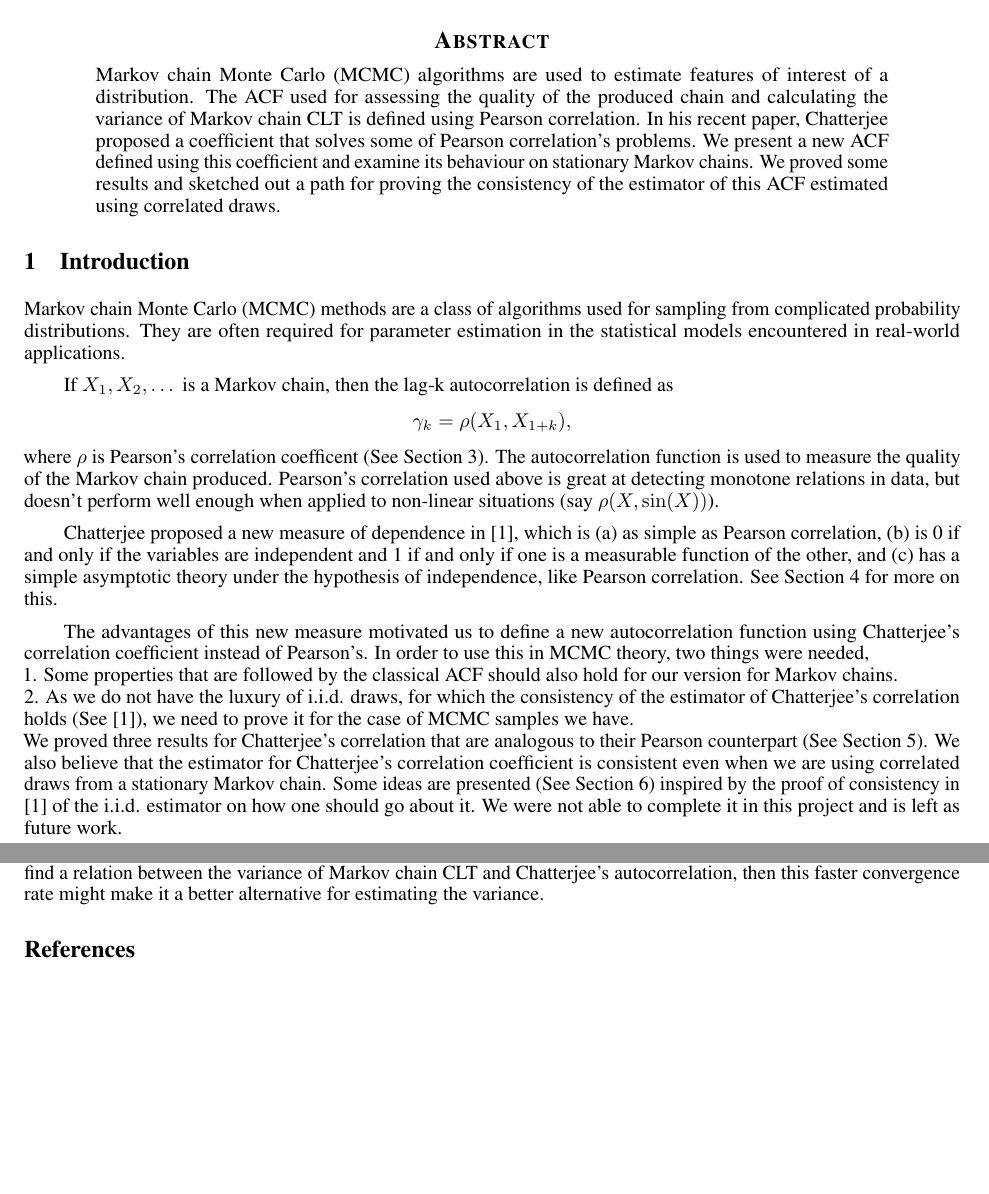
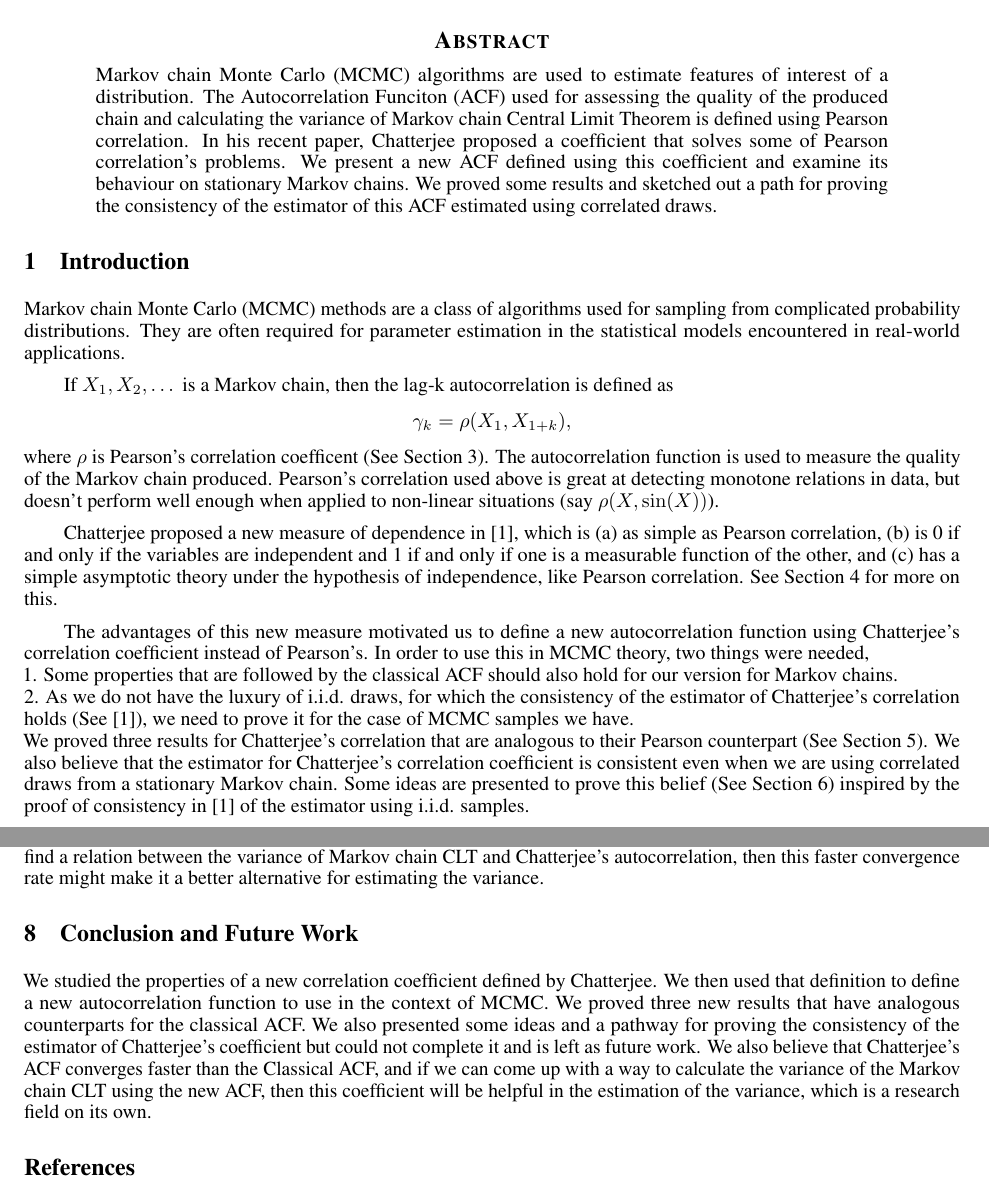
Before and after one commit to vksingh28/MCMC-chatterjee-correlation, a LaTeX paper (UGP_report_final/templateArxiv.tex): two parts of pages 1 and 9 of 9, joined at a grey line, cut so that both start at the same text, the shorter picture padded with empty space. Compiled offline with pdfLaTeX.

Commit message:
report: add conclusion

```diff
--- a/UGP_report_final/templateArxiv.tex
+++ b/UGP_report_final/templateArxiv.tex
@@ -98,7 +98,7 @@
 \maketitle
 \begin{abstract}
     Markov chain Monte Carlo (MCMC) algorithms are used to estimate features of interest of a distribution.
-    The ACF used for assessing the quality of the produced chain and calculating the variance of Markov chain CLT is defined using Pearson correlation.
+    The Autocorrelation Funciton (ACF) used for assessing the quality of the produced chain and calculating the variance of Markov chain Central Limit Theorem is defined using Pearson correlation.
     In his recent paper, Chatterjee proposed a coefficient that solves some of Pearson correlation's problems.
     We present a new ACF defined using this coefficient and examine its behaviour on stationary Markov chains.
     We proved some results and sketched out a path for proving the consistency of the estimator of this ACF estimated using correlated draws.
@@ -129,8 +129,7 @@
 		we need to prove it for the case of MCMC samples we have.\\
 	We proved three results for Chatterjee's correlation that are analogous to their Pearson counterpart (See Section 5).
 	We also believe that the estimator for Chatterjee's correlation coefficient is consistent even when we are using correlated draws from a stationary Markov chain.
-	Some ideas are presented (See Section 6) inspired by the proof of consistency in \cite{chatterjee2020sourav} of the i.i.d. estimator on how one should go about it.
-	We were not able to complete it in this project and is left as future work.
+	Some ideas are presented to prove this belief (See Section 6) inspired by the proof of consistency in \cite{chatterjee2020sourav} of the estimator using i.i.d. samples.
 
 \newpage
 \section{Markov chain Monte Carlo}
@@ -487,6 +486,16 @@
     then this faster convergence rate might make it a better alternative for estimating the variance.
 
 %Bibliography
+
+\section{Conclusion and Future Work}
+	We studied the properties of a new correlation coefficient defined by Chatterjee.
+	We then used that definition to define a new autocorrelation function to use in the context of MCMC.
+	We proved three new results that have analogous counterparts for the classical ACF.
+	We also presented some ideas and a pathway for proving the consistency of the estimator of Chatterjee's coefficient but could not complete it and is left as future work.
+	We also believe that Chatterjee's ACF converges faster than the Classical ACF, and if we can come up with a way to calculate the variance of the Markov chain CLT using the new ACF,
+	then this coefficient will be helpful in the estimation of the variance, which is a research field on its own.
+
+
 \bibliographystyle{unsrt}
 \bibliography{references}
 
```
Also changed, not shown: UGP_report_final/templateArxiv.pdf, 5 other files.
